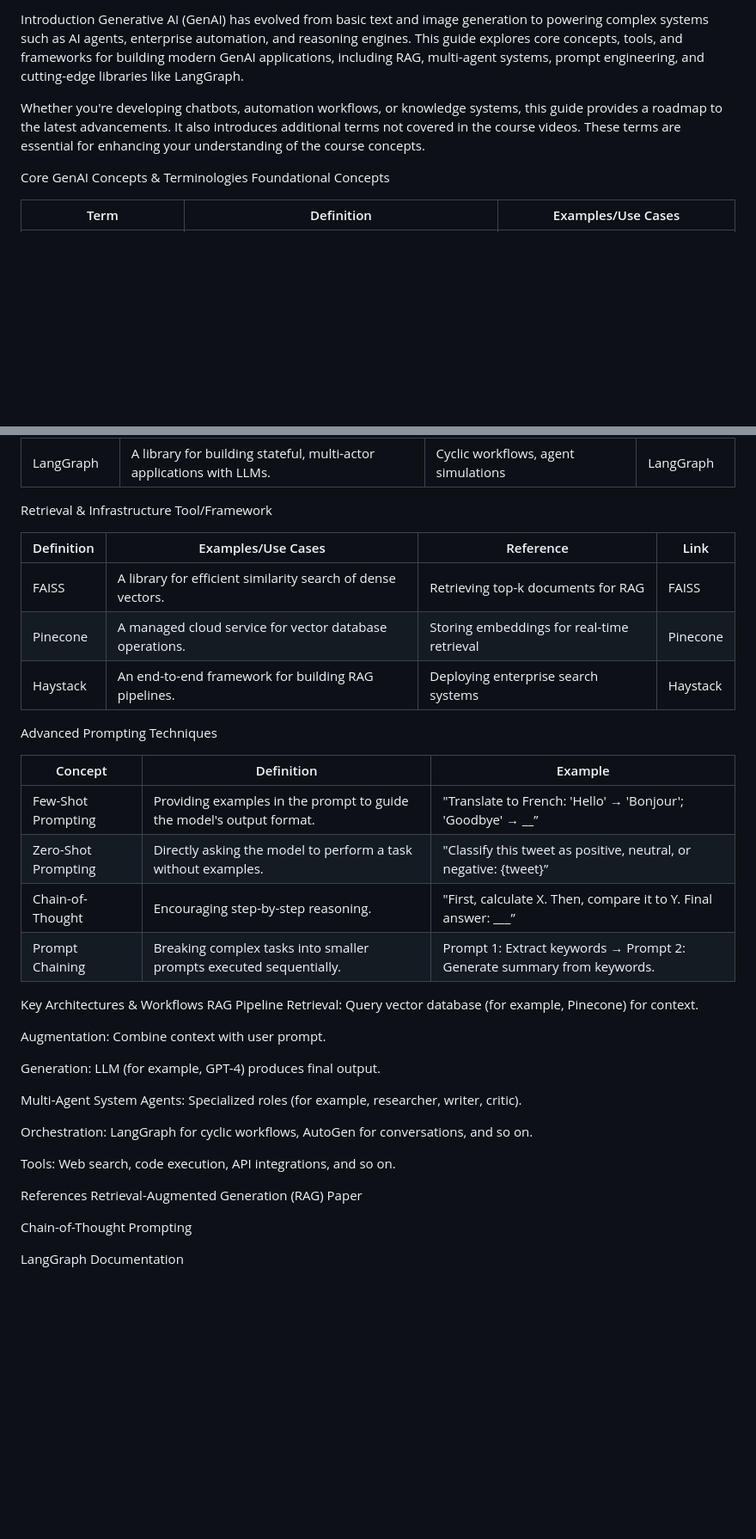
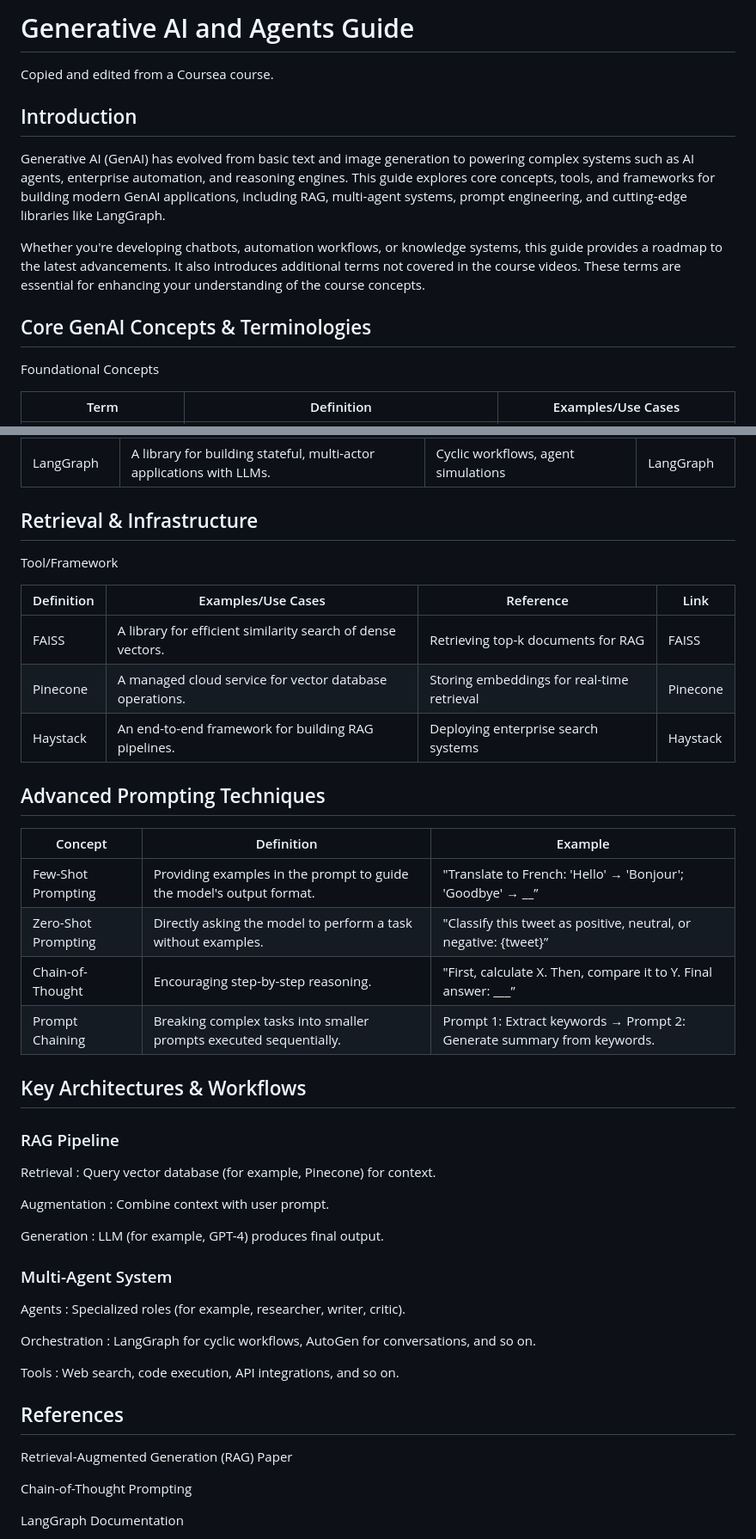
Before and after one commit to jhrg/LLMs-and-agents, a Markdown page: class-1/gen-ai-guide.md, 2 parts joined by grey strips. Shown at 86% size. Rendered like a GitHub page; blank space fills up the shorter version.

Commit message:
Some formatting to the gen AI guide

```diff
--- a/class-1/gen-ai-guide.md
+++ b/class-1/gen-ai-guide.md
@@ -1,9 +1,11 @@
-Introduction
+# Generative AI and Agents Guide
+Copied and edited from a Coursea course.
+## Introduction
 Generative AI (GenAI) has evolved from basic text and image generation to powering complex systems such as AI agents, enterprise automation, and reasoning engines. This guide explores core concepts, tools, and frameworks for building modern GenAI applications, including RAG, multi-agent systems, prompt engineering, and cutting-edge libraries like LangGraph.
 
 Whether you're developing chatbots, automation workflows, or knowledge systems, this guide provides a roadmap to the latest advancements. It also introduces additional terms not covered in the course videos. These terms are essential for enhancing your understanding of the course concepts.
 
-Core GenAI Concepts & Terminologies
+## Core GenAI Concepts & Terminologies
 Foundational Concepts
 
 | Term | Definition | Examples/Use Cases |
@@ -35,7 +38,7 @@ Tool/Framework
 | LlamaIndex | A tool to connect LLMs to structured or unstructured data sources. | Building Q&A systems over private documents | LlamaIndex |
 | LangGraph | A library for building stateful, multi-actor applications with LLMs. | Cyclic workflows, agent simulations | LangGraph |
 
-Retrieval & Infrastructure
+## Retrieval & Infrastructure
 Tool/Framework
 
 | Definition | Examples/Use Cases | Reference | Link |
@@ -44,7 +47,7 @@ Tool/Framework
 | Pinecone | A managed cloud service for vector database operations. | Storing embeddings for real-time retrieval | Pinecone |
 | Haystack | An end-to-end framework for building RAG pipelines. | Deploying enterprise search systems | Haystack |
 
-Advanced Prompting Techniques
+## Advanced Prompting Techniques
 
 | Concept | Definition | Example |
 | ---- | ---- | ---- |
@@ -53,22 +56,29 @@ Advanced Prompting Techniques
 | Chain-of-Thought | Encouraging step-by-step reasoning. | "First, calculate X. Then, compare it to Y. Final answer: ___” |
 | Prompt Chaining | Breaking complex tasks into smaller prompts executed sequentially. | Prompt 1: Extract keywords → Prompt 2: Generate summary from keywords. |
 
-Key Architectures & Workflows
-RAG Pipeline
-Retrieval: Query vector database (for example, Pinecone) for context.
+## Key Architectures & Workflows
 
-Augmentation: Combine context with user prompt.
+### RAG Pipeline
+Retrieval
+: Query vector database (for example, Pinecone) for context.
 
-Generation: LLM (for example, GPT-4) produces final output.
+Augmentation
+: Combine context with user prompt.
 
-Multi-Agent System
-Agents: Specialized roles (for example, researcher, writer, critic).
+Generation
+: LLM (for example, GPT-4) produces final output.
 
-Orchestration: LangGraph for cyclic workflows, AutoGen for conversations, and so on.
+### Multi-Agent System
+Agents
+: Specialized roles (for example, researcher, writer, critic).
 
-Tools: Web search, code execution, API integrations, and so on.
+Orchestration
+: LangGraph for cyclic workflows, AutoGen for conversations, and so on.
 
-References
+Tools
+: Web search, code execution, API integrations, and so on.
+
+## References
 Retrieval-Augmented Generation (RAG) Paper
 
 Chain-of-Thought Prompting
```
Also changed, not shown: other parts of class-1/gen-ai-guide.md (+2 -1 lines).
